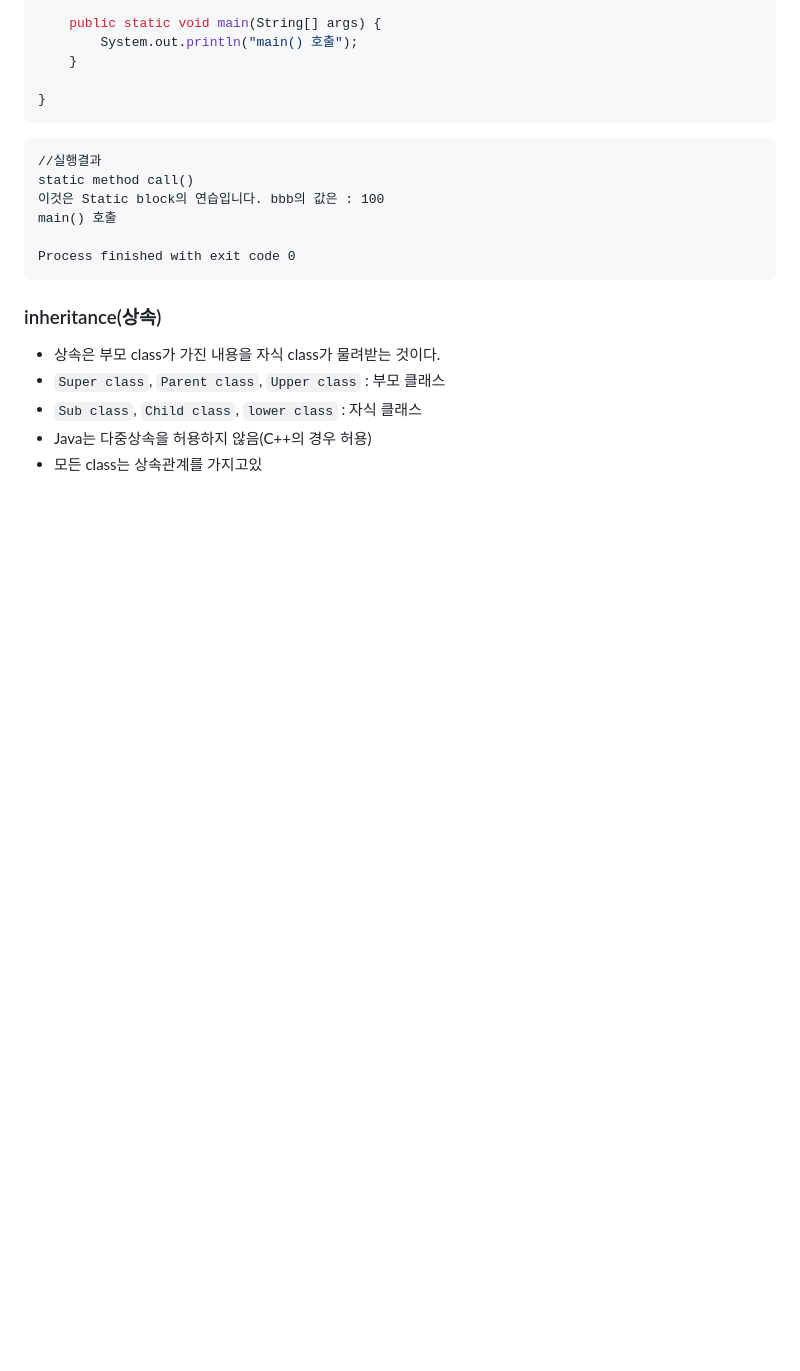
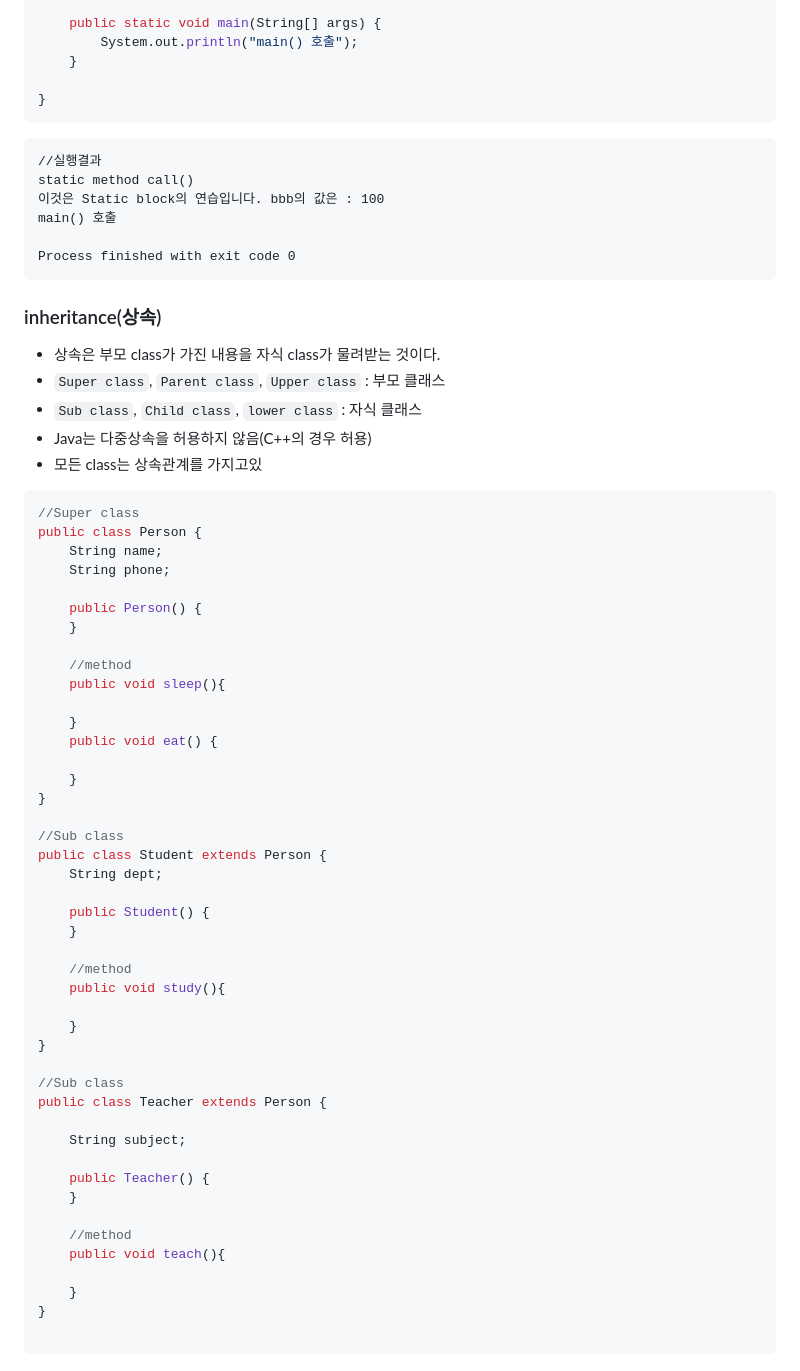
Before and after one commit to JongwooDaou/Daou-FITs-3-JongWooLee, a Markdown page: 2025-02-05-TIL(Java).md, the part around the change. Drawn GitHub-style; blank space fills up the shorter version.

````diff
--- a/2025-02-05-TIL(Java).md
+++ b/2025-02-05-TIL(Java).md
@@ -125,3 +125,50 @@ Process finished with exit code 0
 - `Sub class`, `Child class`, `lower class` : 자식 클래스
 - Java는 다중상속을 허용하지 않음(C++의 경우 허용)
 - 모든 class는 상속관계를 가지고있
+
+```java
+//Super class
+public class Person {
+    String name;
+    String phone;
+
+    public Person() {
+    }
+
+    //method
+    public void sleep(){
+
+    }
+    public void eat() {
+
+    }
+}
+
+//Sub class
+public class Student extends Person {
+    String dept;
+
+    public Student() {
+    }
+
+    //method
+    public void study(){
+
+    }
+}
+
+//Sub class
+public class Teacher extends Person {
+
+    String subject;
+
+    public Teacher() {
+    }
+
+    //method
+    public void teach(){
+
+    }
+}
+
+```
````
